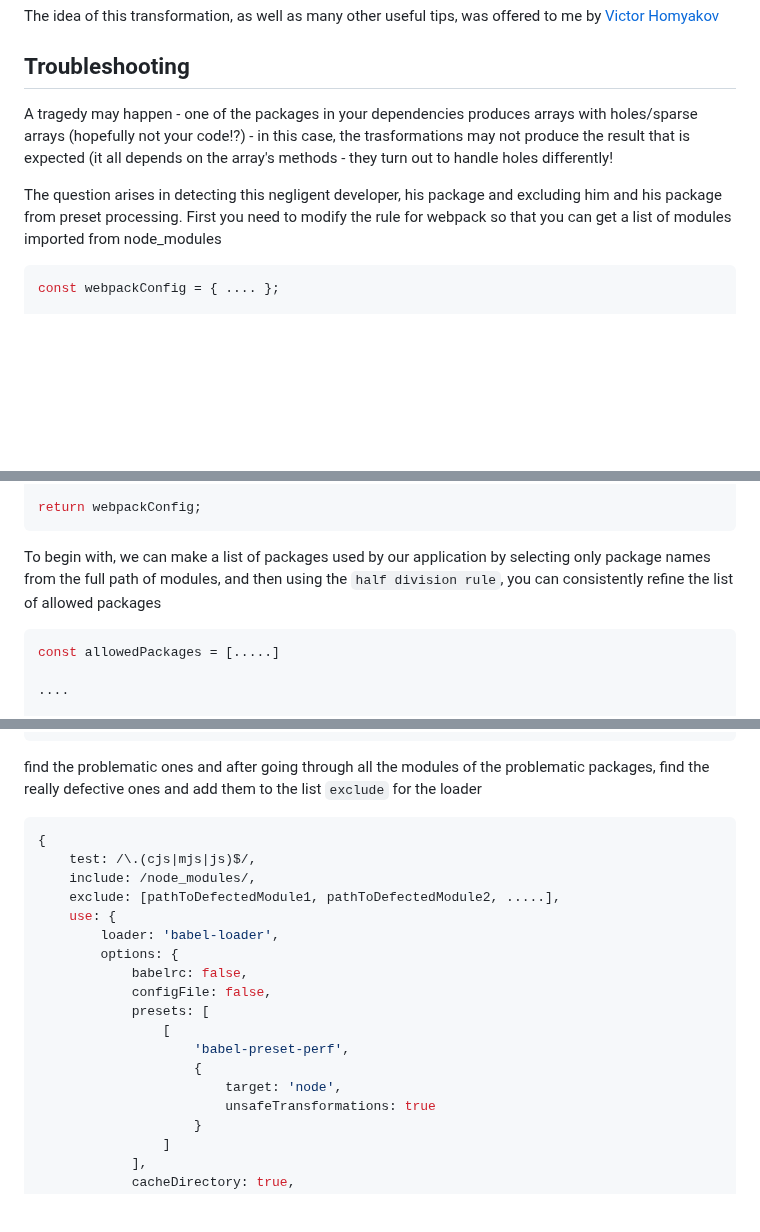
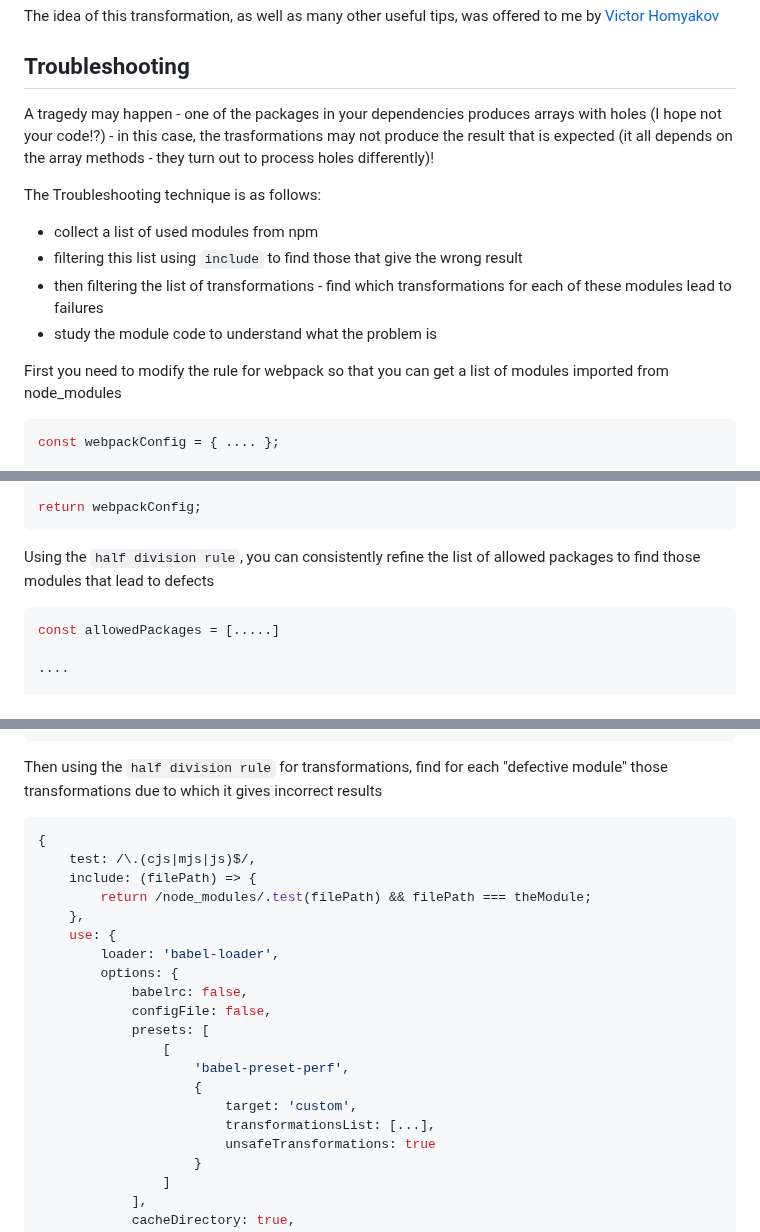
Before and after one commit to budarin/babel-preset-perf, a Markdown page: README.md, 3 parts joined by grey strips. Drawn GitHub-style; blank space fills up the shorter version.

````diff
--- a/README.md
+++ b/README.md
@@ -473,9 +473,15 @@ The idea of this transformation, as well as many other useful tips, was offered
 
 ## Troubleshooting
 
-A tragedy may happen - one of the packages in your dependencies produces arrays with holes/sparse arrays (hopefully not your code!?) - in this case, the trasformations may not produce the result that is expected (it all depends on the array's methods - they turn out to handle holes differently!
+A tragedy may happen - one of the packages in your dependencies produces arrays with holes (I hope not your code!?) - in this case, the trasformations may not produce the result that is expected (it all depends on the array methods - they turn out to process holes differently)!
 
-The question arises in detecting this negligent developer, his package and excluding him and his package from preset processing.
+The Troubleshooting technique is as follows:
+
+-   collect a list of used modules from npm
+-   filtering this list using `include` to find those that give the wrong result
+-   then filtering the list of transformations - find which transformations for each of these modules lead to failures
+-   study the module code to understand what the problem is
+
 First you need to modify the rule for webpack so that you can get a list of modules imported from node_modules
 
 ```js
@@ -514,7 +520,7 @@ if (process.env.NODE_ENV === 'production') {
 return webpackConfig;
 ```
 
-To begin with, we can make a list of packages used by our application by selecting only package names from the full path of modules, and then using the `half division rule`, you can consistently refine the list of allowed packages
+Using the `half division rule`, you can consistently refine the list of allowed packages to find those modules that lead to defects
 
 ```js
 const allowedPackages = [.....]
@@ -547,13 +553,14 @@ const allowedPackages = [.....]
 }
 ```
 
-find the problematic ones and after going through all the modules of the problematic packages, find the really defective ones and add them to the list `exclude` for the loader
+Then using the `half division rule` for transformations, find for each "defective module" those transformations due to which it gives incorrect results
 
 ```js
 {
     test: /\.(cjs|mjs|js)$/,
-    include: /node_modules/,
-    exclude: [pathToDefectedModule1, pathToDefectedModule2, .....],
+    include: (filePath) => {
+        return /node_modules/.test(filePath) && filePath === theModule;
+    },
     use: {
         loader: 'babel-loader',
         options: {
@@ -563,7 +570,8 @@ find the problematic ones and after going through all the modules of the problem
                 [
                     'babel-preset-perf',
                     {
-                        target: 'node',
+                        target: 'custom',
+                        transformationsList: [...],
                         unsafeTransformations: true
                     }
                 ]
````
Also changed, not shown: README.ru.md (+11 -4 lines).
